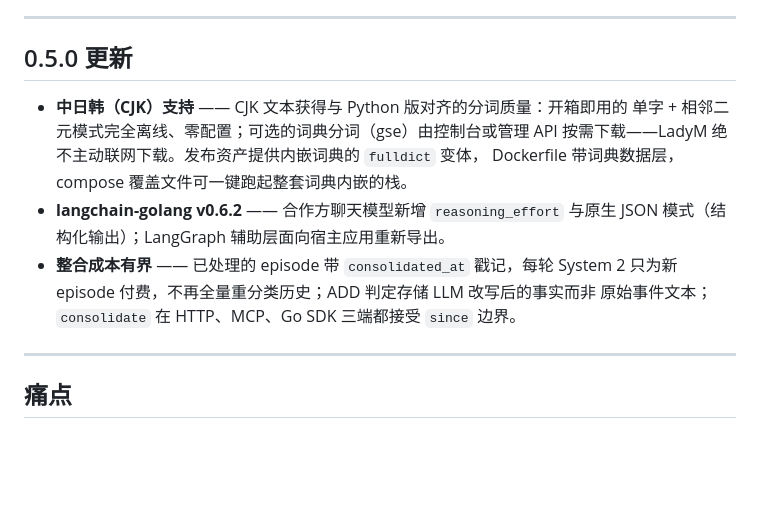
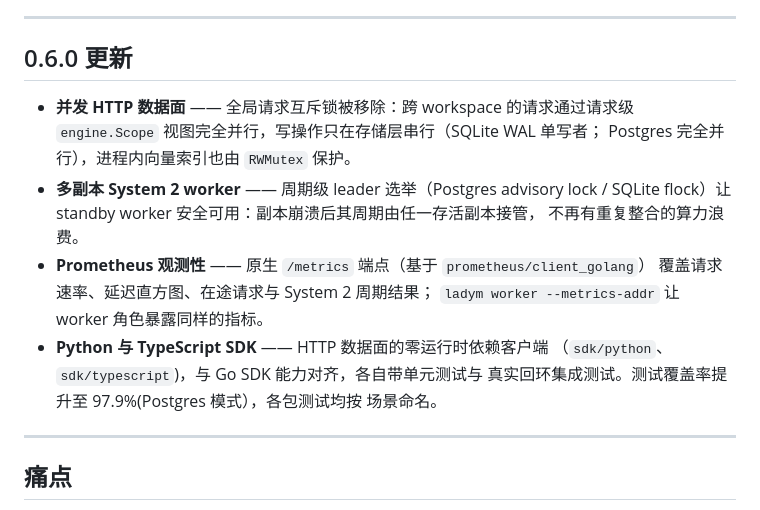
Before and after one commit to ProjAnvil/LadyM, a Markdown page: README.zh-CN.md, the part around the change. Rendered like a GitHub page; blank space fills up the shorter version.

Commit message:
docs(readme): refresh What's New sections for v0.6.0

```diff
--- a/README.zh-CN.md
+++ b/README.zh-CN.md
@@ -20,17 +20,21 @@ SQLite 基于 [modernc.org/sqlite](https://pkg.go.dev/modernc.org/sqlite)，向
 
 ---
 
-## 0.5.0 更新
+## 0.6.0 更新
 
-- **中日韩（CJK）支持** —— CJK 文本获得与 Python 版对齐的分词质量：开箱即用的
-  单字 + 相邻二元模式完全离线、零配置；可选的词典分词（gse）由控制台或管理 API
-  按需下载——LadyM 绝不主动联网下载。发布资产提供内嵌词典的 `fulldict` 变体，
-  Dockerfile 带词典数据层，compose 覆盖文件可一键跑起整套词典内嵌的栈。
-- **langchain-golang v0.6.2** —— 合作方聊天模型新增 `reasoning_effort` 与原生
-  JSON 模式（结构化输出）；LangGraph 辅助层面向宿主应用重新导出。
-- **整合成本有界** —— 已处理的 episode 带 `consolidated_at` 戳记，每轮 System 2
-  只为新 episode 付费，不再全量重分类历史；ADD 判定存储 LLM 改写后的事实而非
-  原始事件文本；`consolidate` 在 HTTP、MCP、Go SDK 三端都接受 `since` 边界。
+- **并发 HTTP 数据面** —— 全局请求互斥锁被移除：跨 workspace 的请求通过请求级
+  `engine.Scope` 视图完全并行，写操作只在存储层串行（SQLite WAL 单写者；
+  Postgres 完全并行），进程内向量索引也由 `RWMutex` 保护。
+- **多副本 System 2 worker** —— 周期级 leader 选举（Postgres advisory lock /
+  SQLite flock）让 standby worker 安全可用：副本崩溃后其周期由任一存活副本接管，
+  不再有重复整合的算力浪费。
+- **Prometheus 观测性** —— 原生 `/metrics` 端点（基于 `prometheus/client_golang`）
+  覆盖请求速率、延迟直方图、在途请求与 System 2 周期结果；
+  `ladym worker --metrics-addr` 让 worker 角色暴露同样的指标。
+- **Python 与 TypeScript SDK** —— HTTP 数据面的零运行时依赖客户端
+  （`sdk/python`、`sdk/typescript`)，与 Go SDK 能力对齐，各自带单元测试与
+  真实回环集成测试。测试覆盖率提升至 97.9%(Postgres 模式），各包测试均按
+  场景命名。
 
 ---
 
```
Also changed, not shown: README.md (+16 -14 lines).
